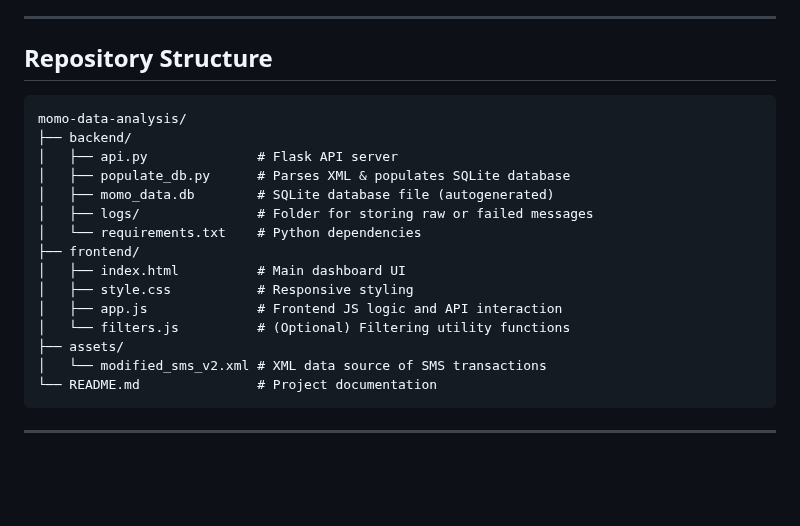
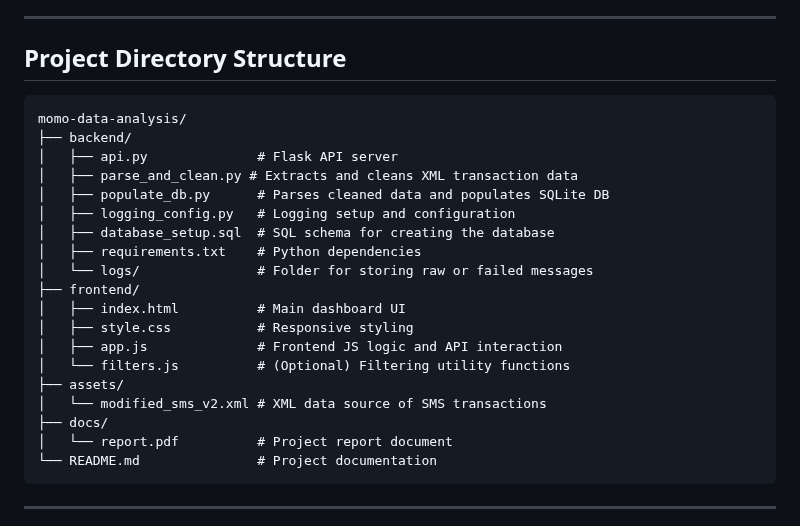
Before and after one commit to francis-collab/momo-data-analysis, a Markdown page: README.md, the part around the change. GitHub-like rendering; blank space fills up the shorter version.

Commit message:
Update the project directory structure in README

````diff
--- a/README.md
+++ b/README.md
@@ -18,16 +18,18 @@ This app provides a **Flask-based REST API**, a **SQLite database**, and a **res
 
 ---
 
-## Repository Structure
+## Project Directory Structure
 
 ```
 momo-data-analysis/
 ├── backend/
 │   ├── api.py              # Flask API server
-│   ├── populate_db.py      # Parses XML & populates SQLite database
-│   ├── momo_data.db        # SQLite database file (autogenerated)
-│   ├── logs/               # Folder for storing raw or failed messages
-│   └── requirements.txt    # Python dependencies
+│   ├── parse_and_clean.py # Extracts and cleans XML transaction data
+│   ├── populate_db.py      # Parses cleaned data and populates SQLite DB
+│   ├── logging_config.py   # Logging setup and configuration
+│   ├── database_setup.sql  # SQL schema for creating the database
+│   ├── requirements.txt    # Python dependencies
+│   └── logs/               # Folder for storing raw or failed messages
 ├── frontend/
 │   ├── index.html          # Main dashboard UI
 │   ├── style.css           # Responsive styling
@@ -35,6 +37,8 @@ momo-data-analysis/
 │   └── filters.js          # (Optional) Filtering utility functions
 ├── assets/
 │   └── modified_sms_v2.xml # XML data source of SMS transactions
+├── docs/
+│   └── report.pdf          # Project report document
 └── README.md               # Project documentation
 ```
 
````
